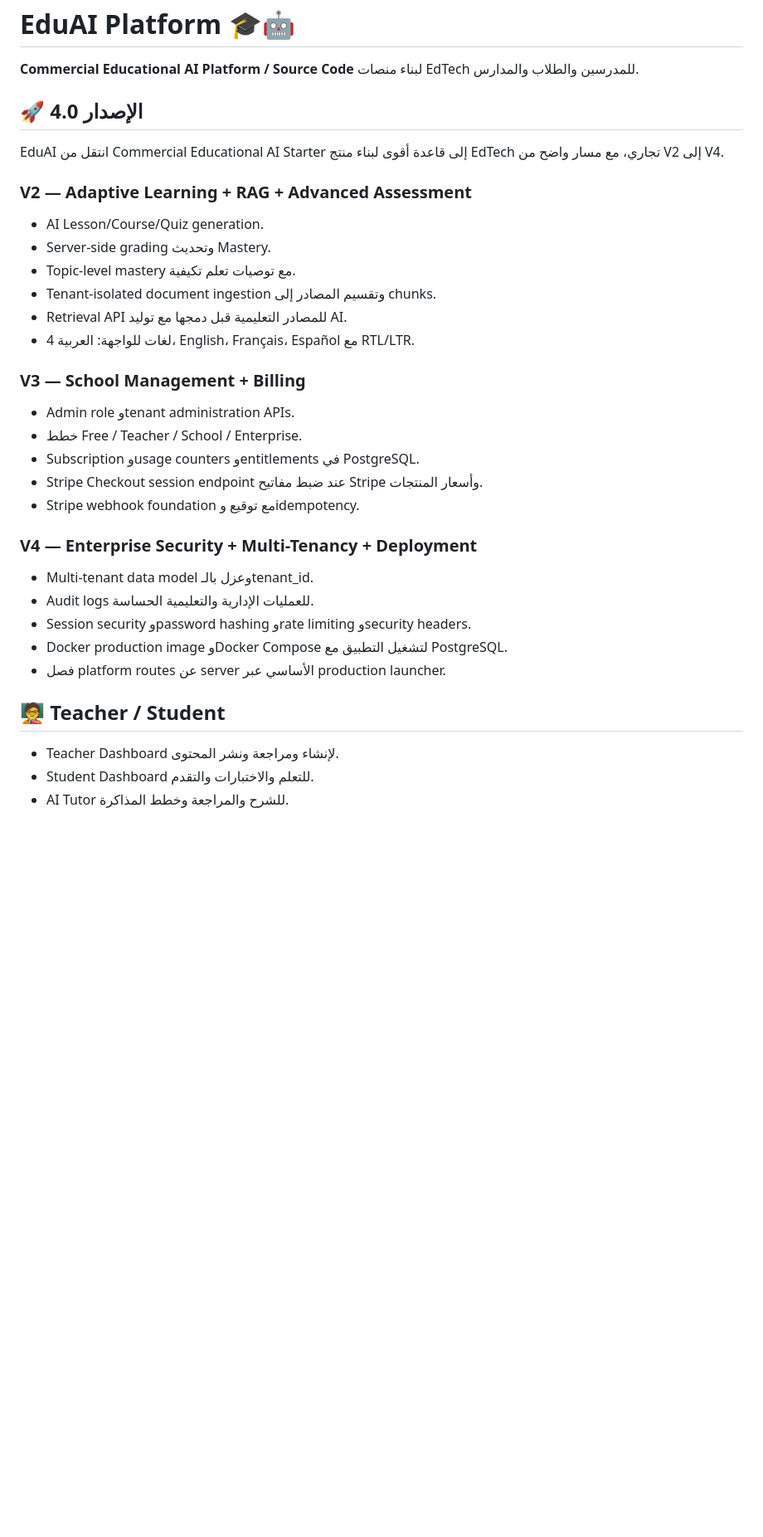
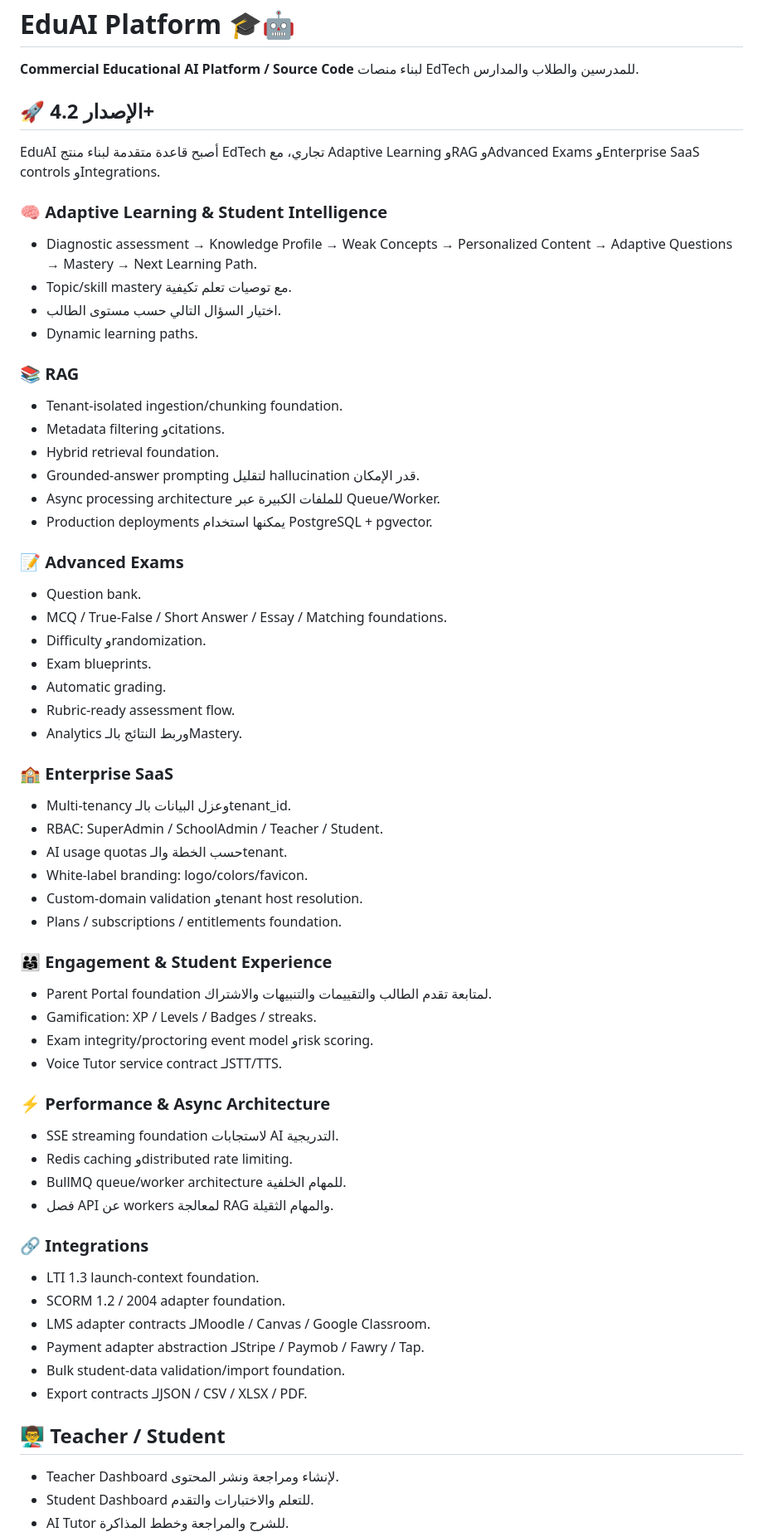
Before and after one commit to antoonsaint7-cyber/EduAI-Platform, a Markdown page: README.md, the part around one of its changes. Shown at 83% size. Rendered like a GitHub page; blank space fills up the shorter version.

Commit message:
docs(readme): document enterprise roadmap and integrations

```diff
--- a/README.md
+++ b/README.md
@@ -2,33 +2,62 @@
 
 **Commercial Educational AI Platform / Source Code** لبناء منصات EdTech للمدرسين والطلاب والمدارس.
 
-## 🚀 الإصدار 4.0
+## 🚀 الإصدار 4.2+
 
-EduAI انتقل من Commercial Educational AI Starter إلى قاعدة أقوى لبناء منتج EdTech تجاري، مع مسار واضح من V2 إلى V4.
+EduAI أصبح قاعدة متقدمة لبناء منتج EdTech تجاري، مع Adaptive Learning وRAG وAdvanced Exams وEnterprise SaaS controls وIntegrations.
 
-### V2 — Adaptive Learning + RAG + Advanced Assessment
-- AI Lesson/Course/Quiz generation.
-- Server-side grading وتحديث Mastery.
-- Topic-level mastery مع توصيات تعلم تكيفية.
-- Tenant-isolated document ingestion وتقسيم المصادر إلى chunks.
-- Retrieval API للمصادر التعليمية قبل دمجها مع توليد AI.
-- 4 لغات للواجهة: العربية، English، Français، Español مع RTL/LTR.
+### 🧠 Adaptive Learning & Student Intelligence
+- Diagnostic assessment → Knowledge Profile → Weak Concepts → Personalized Content → Adaptive Questions → Mastery → Next Learning Path.
+- Topic/skill mastery مع توصيات تعلم تكيفية.
+- اختيار السؤال التالي حسب مستوى الطالب.
+- Dynamic learning paths.
 
-### V3 — School Management + Billing
-- Admin role وtenant administration APIs.
-- خطط Free / Teacher / School / Enterprise.
-- Subscription وusage counters وentitlements في PostgreSQL.
-- Stripe Checkout session endpoint عند ضبط مفاتيح Stripe وأسعار المنتجات.
-- Stripe webhook foundation مع توقيع وidempotency.
+### 📚 RAG
+- Tenant-isolated ingestion/chunking foundation.
+- Metadata filtering وcitations.
+- Hybrid retrieval foundation.
+- Grounded-answer prompting لتقليل hallucination قدر الإمكان.
+- Async processing architecture للملفات الكبيرة عبر Queue/Worker.
+- Production deployments يمكنها استخدام PostgreSQL + pgvector.
 
-### V4 — Enterprise Security + Multi-Tenancy + Deployment
-- Multi-tenant data model وعزل بالـtenant_id.
-- Audit logs للعمليات الإدارية والتعليمية الحساسة.
-- Session security وpassword hashing وrate limiting وsecurity headers.
-- Docker production image وDocker Compose لتشغيل التطبيق مع PostgreSQL.
-- فصل platform routes عن server الأساسي عبر production launcher.
+### 📝 Advanced Exams
+- Question bank.
+- MCQ / True-False / Short Answer / Essay / Matching foundations.
+- Difficulty وrandomization.
+- Exam blueprints.
+- Automatic grading.
+- Rubric-ready assessment flow.
+- Analytics وربط النتائج بالـMastery.
 
-## 🧑‍🏫 Teacher / Student
+### 🏫 Enterprise SaaS
+- Multi-tenancy وعزل البيانات بالـtenant_id.
+- RBAC: SuperAdmin / SchoolAdmin / Teacher / Student.
+- AI usage quotas حسب الخطة والـtenant.
+- White-label branding: logo/colors/favicon.
+- Custom-domain validation وtenant host resolution.
+- Plans / subscriptions / entitlements foundation.
+
+### 👨‍👩‍👧 Engagement & Student Experience
+- Parent Portal foundation لمتابعة تقدم الطالب والتقييمات والتنبيهات والاشتراك.
+- Gamification: XP / Levels / Badges / streaks.
+- Exam integrity/proctoring event model وrisk scoring.
+- Voice Tutor service contract لـSTT/TTS.
+
+### ⚡ Performance & Async Architecture
+- SSE streaming foundation لاستجابات AI التدريجية.
+- Redis caching وdistributed rate limiting.
+- BullMQ queue/worker architecture للمهام الخلفية.
+- فصل API عن workers لمعالجة RAG والمهام الثقيلة.
+
+### 🔗 Integrations
+- LTI 1.3 launch-context foundation.
+- SCORM 1.2 / 2004 adapter foundation.
+- LMS adapter contracts لـMoodle / Canvas / Google Classroom.
+- Payment adapter abstraction لـStripe / Paymob / Fawry / Tap.
+- Bulk student-data validation/import foundation.
+- Export contracts لـJSON / CSV / XLSX / PDF.
+
+## 👨‍🏫 Teacher / Student
 - Teacher Dashboard لإنشاء ومراجعة ونشر المحتوى.
 - Student Dashboard للتعلم والاختبارات والتقدم.
 - AI Tutor للشرح والمراجعة وخطط المذاكرة.
```
Also changed, not shown: other parts of README.md (+39 -23 lines).
